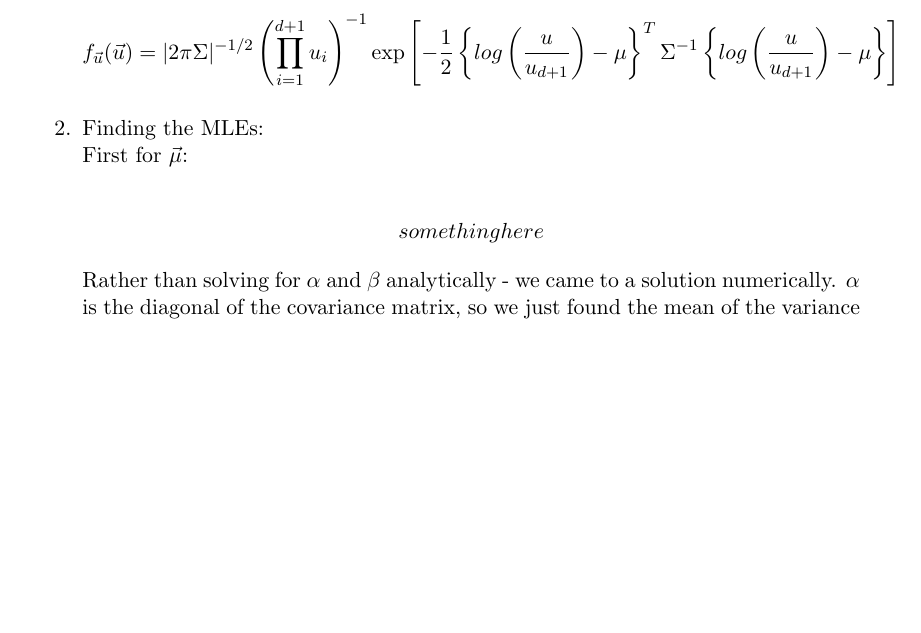
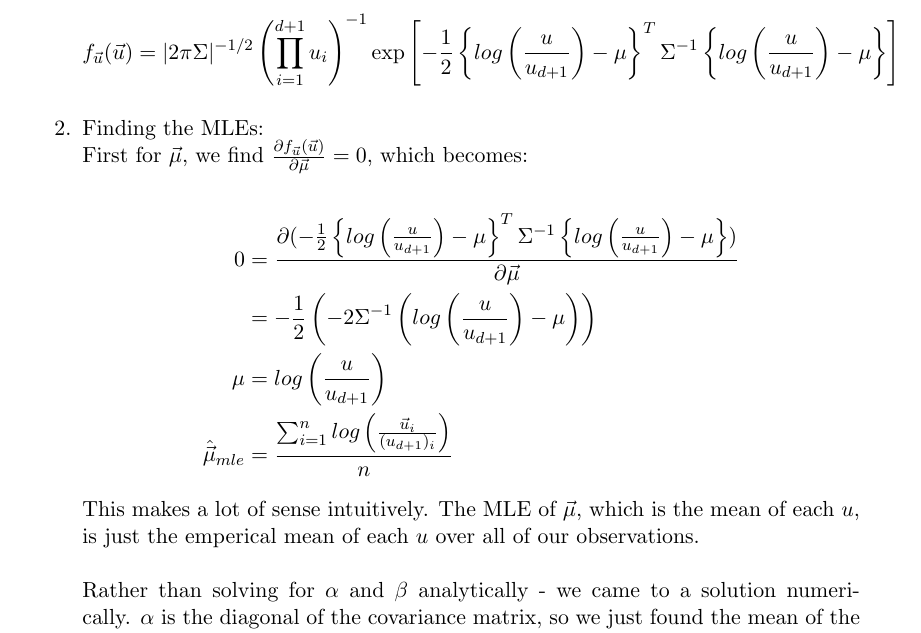
Before and after one commit to willyxiao/stat221, a LaTeX problem sheet (pset1_posted/tex/pset1_solution.tex): part of page 2 of 3, cut so that both start at the same text, the shorter picture padded with empty space. Compiled offline with pdfLaTeX.

Commit message:
finished 1.2

```diff
--- a/pset1_posted/tex/pset1_solution.tex
+++ b/pset1_posted/tex/pset1_solution.tex
@@ -77,11 +77,22 @@
                           \right]
         \end{align*}
       \item Finding the MLEs: \\
-        First for $\vec{\mu}$: \\
+        First for $\vec{\mu}$, we find $\frac{\partial{f_{\vec{u}}(\vec{u})}}{\partial{\vec{\mu}}} = 0$, which becomes: \\
         \begin{align*}
-          %  TODO
-          something here
+          0 &= \frac{\partial{(-\frac{1}{2}
+                            \left\{
+                              log\parens{ \frac{u}{u_{d+1}}}-\mu \right\}^T\Sigma^{-1}\left\{log\parens{ \frac{u}{u_{d+1}} }-\mu
+                            \right\}
+                )}}{\partial{\vec{\mu}}} \\
+            &= -\frac{1}{2}\parens{
+              -2\Sigma^{-1}\parens{
+                log\parens{ \frac{u}{ u_{d+1} } } - \mu
+              }
+            } \\
+          \mu &= log\parens{ \frac{u}{ u_{d+1} } } \\
+          \hat{\vec{\mu}}_{mle} &= \frac{\sum_{i=1}^n{log \parens{ \frac{\vec{u}_i}{(u_{d+1})_i}}}}{n}
         \end{align*}
+        This makes a lot of sense intuitively. The MLE of $\vec{\mu}$, which is the mean of each $u$, is just the emperical mean of each $u$ over all of our observations. \\ \\
         Rather than solving for $\alpha$ and $\beta$ analytically - we came to a solution numerically. $\alpha$ is the diagonal of the covariance matrix, so we just found the mean of the variance terms of each dimension. So we have that: \\
         \begin{align*}
           \alpha &= \frac{\sum_{i=1}^{d}{\frac{1}{n}\sum_{j=1}^{n}{(X_{ij} - \hat{\mu_i})}}}{d}
```
Also changed, not shown: pset1_posted/tex/pset1_solution.pdf.
